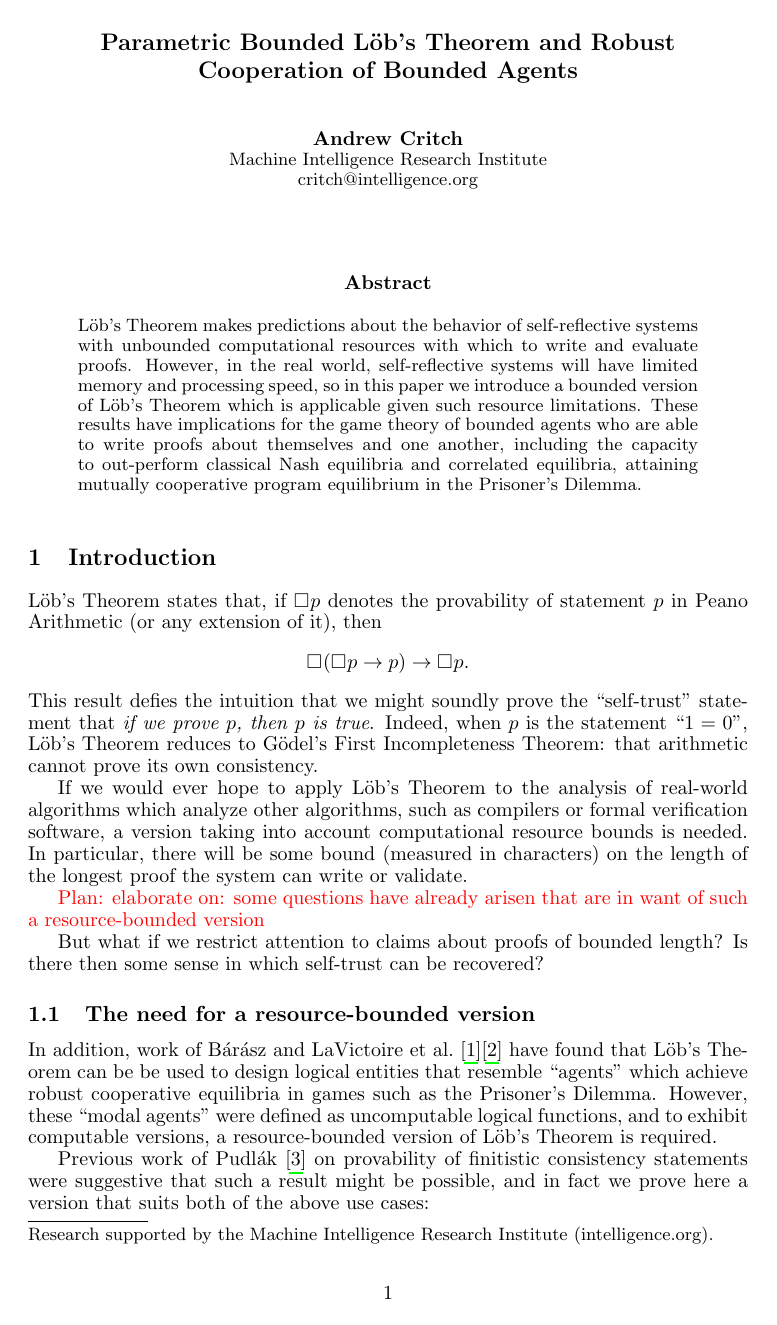
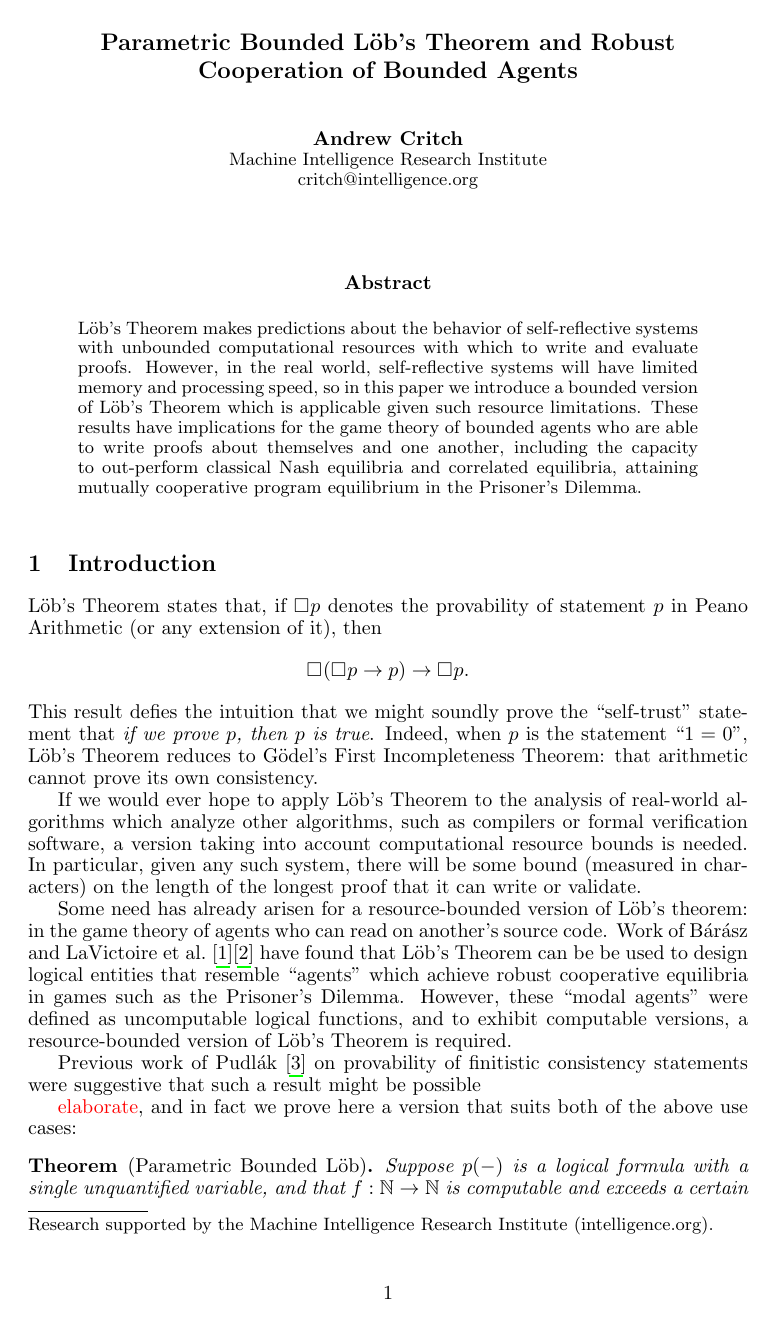
Before and after one commit to critcha/pblob-jsl, a LaTeX document (pblob_JSL_submission_2.tex): page 1 of 15. Compiled offline with pdfLaTeX.

Commit message:
added references

```diff
--- a/pblob_JSL_submission_2.tex
+++ b/pblob_JSL_submission_2.tex
@@ -102,20 +102,13 @@ L\"{o}b's Theorem states that, if $\bx{}p$ denotes the provability of statement
 \]
 This result defies the intuition that we might soundly prove the ``self-trust'' statement that {\em if we prove $p$, then $p$ is true}.  Indeed, when $p$ is the statement ``$1=0$'', L\"{o}b's Theorem reduces to G\"{o}del's First Incompleteness Theorem: that arithmetic cannot prove its own consistency.
 
-If we would ever hope to apply L\"{o}b's Theorem to the analysis of real-world algorithms which analyze other algorithms, such as compilers or formal verification software, a version taking into account computational resource bounds is needed.  In particular, there will be some bound (measured in characters) on the length of the longest proof the system can write or validate.
+If we would ever hope to apply L\"{o}b's Theorem to the analysis of real-world algorithms which analyze other algorithms, such as compilers or formal verification software, a version taking into account computational resource bounds is needed.  In particular, given any such system, there will be some bound (measured in characters) on the length of the longest proof that it can write or validate.
 
+Some need has already arisen for a resource-bounded version of L\"{o}b's theorem: in the game theory of agents who can read on another's source code.  Work of B\'{a}r\'{a}sz and LaVictoire et al.~\cite{Barasz:2014:RobustCooperation}\cite{LaVictoire:2014:PrisDilemmaLob} have found that L\"{o}b's Theorem can be be used to design logical entities that resemble ``agents'' which achieve robust cooperative equilibria in games such as the Prisoner's Dilemma.  However, these ``modal agents'' were defined as uncomputable logical functions, and to exhibit computable versions, a resource-bounded version of L\"{o}b's Theorem is required.
 
-\bred{Plan: elaborate on: some questions have already arisen that are in want of such a resource-bounded version}
+Previous work of Pudl\'{a}k~\cite{Pudlak:1998} on provability of finitistic consistency statements were suggestive that such a result might be possible
 
-But what if we restrict attention to claims about proofs of bounded length?  Is there then some sense in which self-trust can be recovered?
-
-
-\subsection{The need for a resource-bounded version}
-
-
-In addition, work of B\'{a}r\'{a}sz and LaVictoire et al.~\cite{Barasz:2014:RobustCooperation}\cite{LaVictoire:2014:PrisDilemmaLob} have found that L\"{o}b's Theorem can be be used to design logical entities that resemble ``agents'' which achieve robust cooperative equilibria in games such as the Prisoner's Dilemma.  However, these ``modal agents'' were defined as uncomputable logical functions, and to exhibit computable versions, a resource-bounded version of L\"{o}b's Theorem is required.
-
-Previous work of Pudl\'{a}k~\cite{Pudlak:1998} on provability of finitistic consistency statements were suggestive that such a result might be possible, and in fact we prove here a version that suits both of the above use cases:
+\bred{elaborate}, and in fact we prove here a version that suits both of the above use cases:
 
 \begin{theorem*}[Parametric Bounded L\"{o}b]
 Suppose $p(-)$ is a logical formula with a single unquantified variable, and that $f:\NN \to \NN$ is computable and  exceeds a certain asymptotic lower bound.  Then $\exists\hat k$ :
```
Also changed, not shown: pblob_JSL_submission_2.tex (15 more changed lines).
